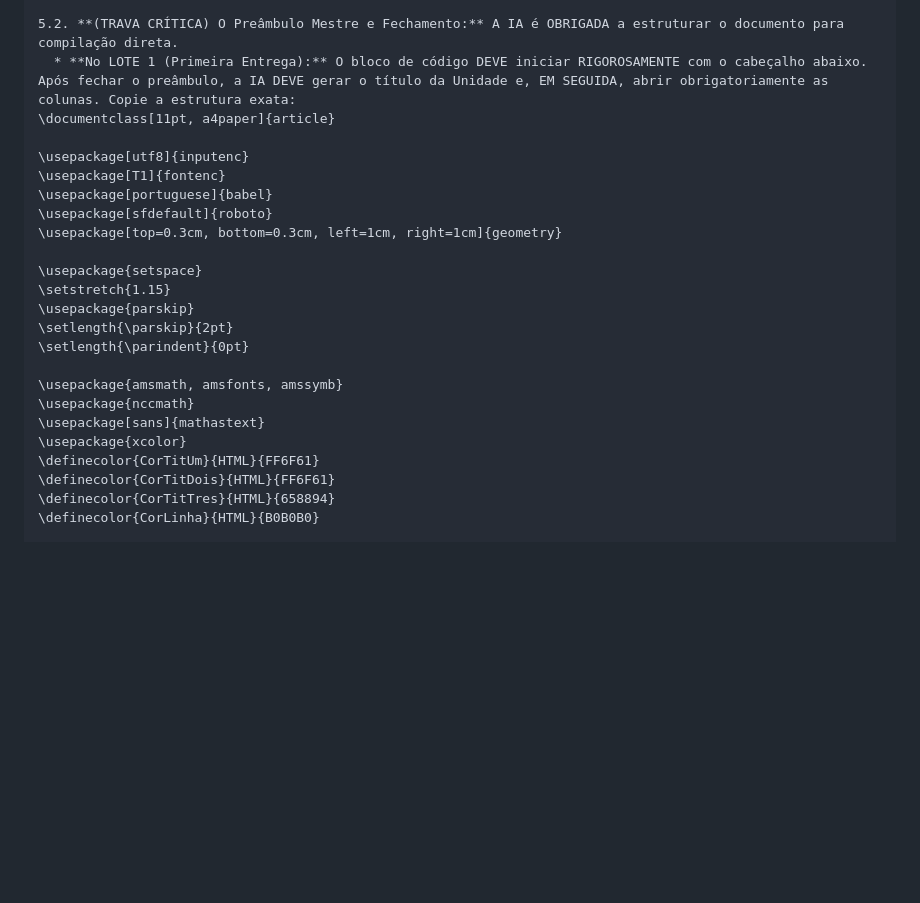
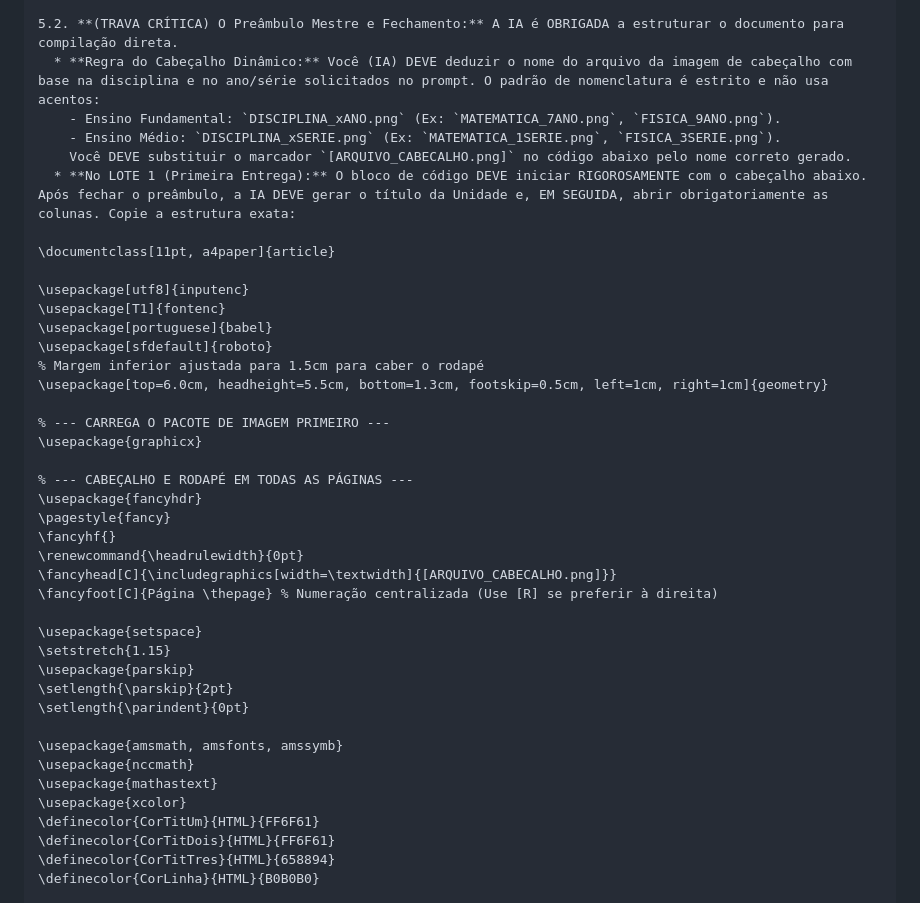
Before and after one commit to profrapha/Prof_Raphael_Material, a Markdown page: Scripts_e_Protocolos/Protocolo_Mikrotex_v1.md, the part around the change. Drawn GitHub-style; blank space fills up the shorter version.

Commit message:
Update Protocolo_Mikrotex_v1.md with dynamic header and footer configuration; adjust margins for better layout

````diff
--- a/Scripts_e_Protocolos/Protocolo_Mikrotex_v1.md
+++ b/Scripts_e_Protocolos/Protocolo_Mikrotex_v1.md
@@ -155,14 +155,31 @@ Frações e Fórmulas: É OBRIGATÓRIO usar o comando \mfrac{...}{...} para toda
 5.1. **Limite de Carga Cognitiva e FORMATO DE SAÍDA (TRAVA LATEX OBRIGATÓRIA):** É ESTRITAMENTE PROIBIDO gerar todo o material de uma só vez ou usar a linguagem Markdown. Entregue de **10 a 15 questões por lote**. Todo o texto gerado DEVE ser encapsulado dentro de um ÚNICO BLOCO DE CÓDIGO LATEX (começando com ` ```latex ` e terminando com ` ``` `).
 
 5.2. **(TRAVA CRÍTICA) O Preâmbulo Mestre e Fechamento:** A IA é OBRIGADA a estruturar o documento para compilação direta.
+  * **Regra do Cabeçalho Dinâmico:** Você (IA) DEVE deduzir o nome do arquivo da imagem de cabeçalho com base na disciplina e no ano/série solicitados no prompt. O padrão de nomenclatura é estrito e não usa acentos:
+    - Ensino Fundamental: `DISCIPLINA_xANO.png` (Ex: `MATEMATICA_7ANO.png`, `FISICA_9ANO.png`).
+    - Ensino Médio: `DISCIPLINA_xSERIE.png` (Ex: `MATEMATICA_1SERIE.png`, `FISICA_3SERIE.png`).
+    Você DEVE substituir o marcador `[ARQUIVO_CABECALHO.png]` no código abaixo pelo nome correto gerado.
   * **No LOTE 1 (Primeira Entrega):** O bloco de código DEVE iniciar RIGOROSAMENTE com o cabeçalho abaixo. Após fechar o preâmbulo, a IA DEVE gerar o título da Unidade e, EM SEGUIDA, abrir obrigatoriamente as colunas. Copie a estrutura exata:
+
 \documentclass[11pt, a4paper]{article}
 
 \usepackage[utf8]{inputenc}
 \usepackage[T1]{fontenc}
 \usepackage[portuguese]{babel}
 \usepackage[sfdefault]{roboto}
-\usepackage[top=0.3cm, bottom=0.3cm, left=1cm, right=1cm]{geometry}
+% Margem inferior ajustada para 1.5cm para caber o rodapé
+\usepackage[top=6.0cm, headheight=5.5cm, bottom=1.3cm, footskip=0.5cm, left=1cm, right=1cm]{geometry}
+
+% --- CARREGA O PACOTE DE IMAGEM PRIMEIRO ---
+\usepackage{graphicx}
+
+% --- CABEÇALHO E RODAPÉ EM TODAS AS PÁGINAS ---
+\usepackage{fancyhdr}
+\pagestyle{fancy}
+\fancyhf{}
+\renewcommand{\headrulewidth}{0pt}
+\fancyhead[C]{\includegraphics[width=\textwidth]{[ARQUIVO_CABECALHO.png]}}
+\fancyfoot[C]{Página \thepage} % Numeração centralizada (Use [R] se preferir à direita)
 
 \usepackage{setspace}
 \setstretch{1.15}
@@ -172,7 +189,7 @@ Frações e Fórmulas: É OBRIGATÓRIO usar o comando \mfrac{...}{...} para toda
 
 \usepackage{amsmath, amsfonts, amssymb}
 \usepackage{nccmath}
-\usepackage[sans]{mathastext}
+\usepackage{mathastext}
 \usepackage{xcolor}
 \definecolor{CorTitUm}{HTML}{FF6F61}
 \definecolor{CorTitDois}{HTML}{FF6F61}
````
